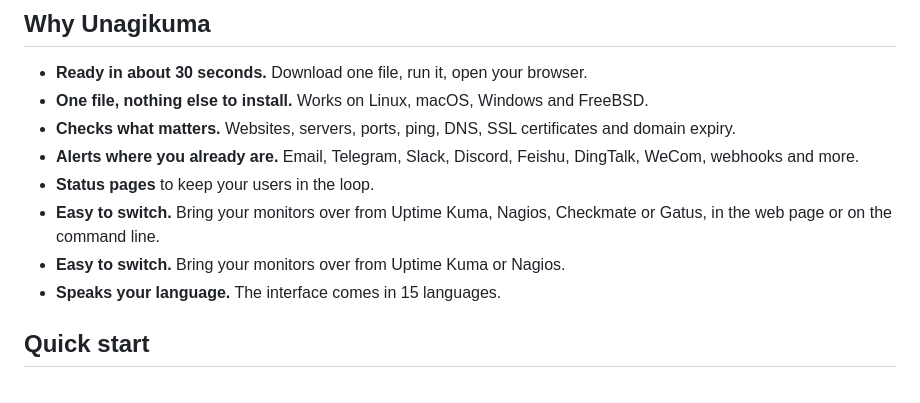
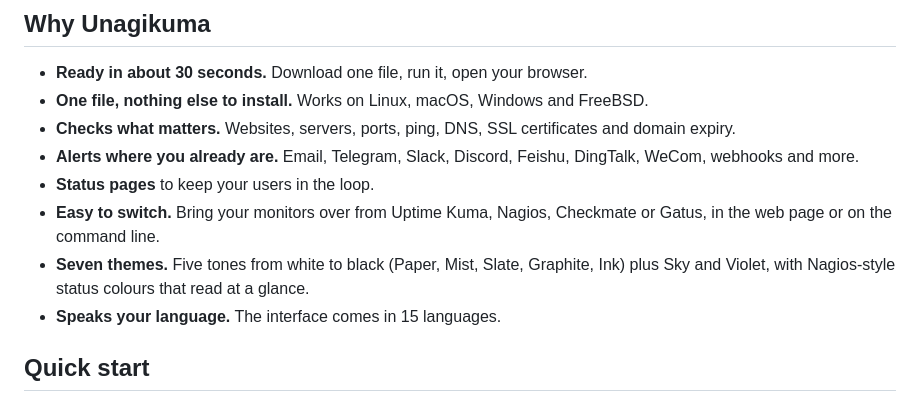
Before and after one commit to githubflyideas/U-nagi-kuma, a Markdown page: README.md, the part around the change. Rendered like a GitHub page.

```diff
--- a/README.md
+++ b/README.md
@@ -20,7 +20,7 @@ Friendly, self-hosted monitoring: know the moment your websites and servers go d
 - **Alerts where you already are.** Email, Telegram, Slack, Discord, Feishu, DingTalk, WeCom, webhooks and more.
 - **Status pages** to keep your users in the loop.
 - **Easy to switch.** Bring your monitors over from Uptime Kuma, Nagios, Checkmate or Gatus, in the web page or on the command line.
-- **Easy to switch.** Bring your monitors over from Uptime Kuma or Nagios.
+- **Seven themes.** Five tones from white to black (Paper, Mist, Slate, Graphite, Ink) plus Sky and Violet, with Nagios-style status colours that read at a glance.
 - **Speaks your language.** The interface comes in 15 languages.
 
 ## Quick start
```
Also changed, not shown: CHANGELOG.md (+8 -0 lines), README.zh.md (+1 -1 lines).
